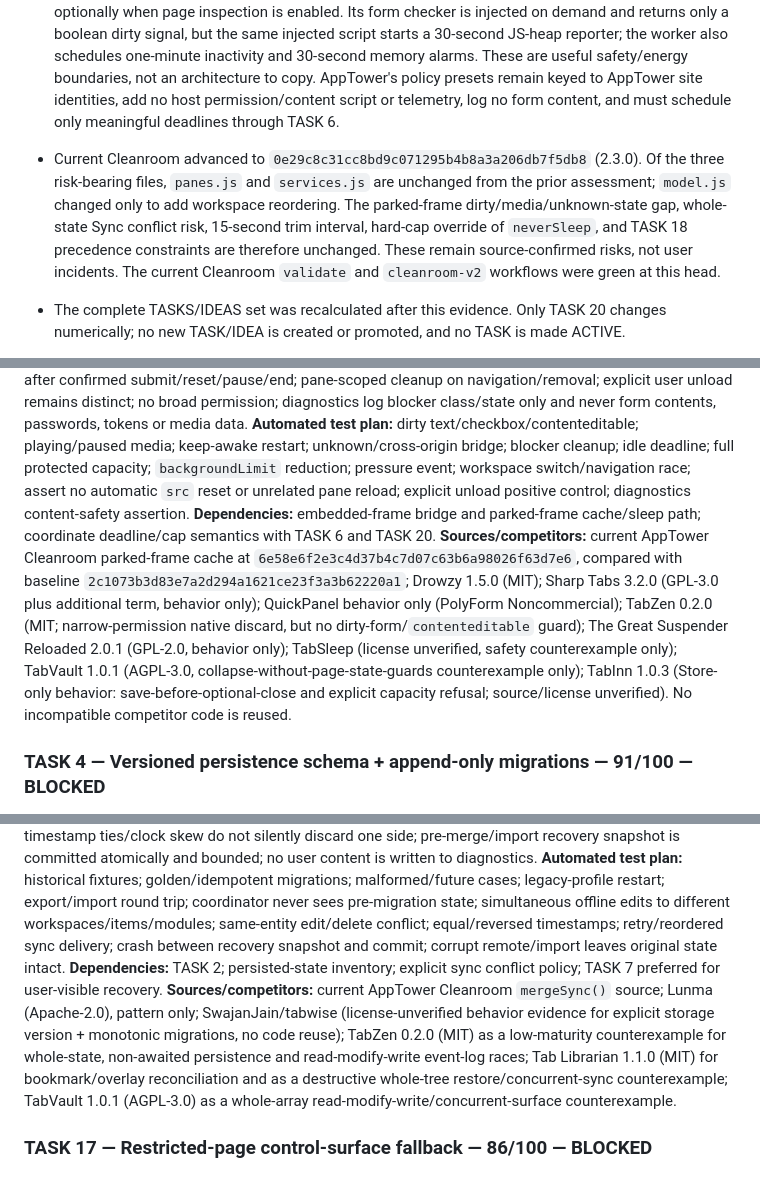
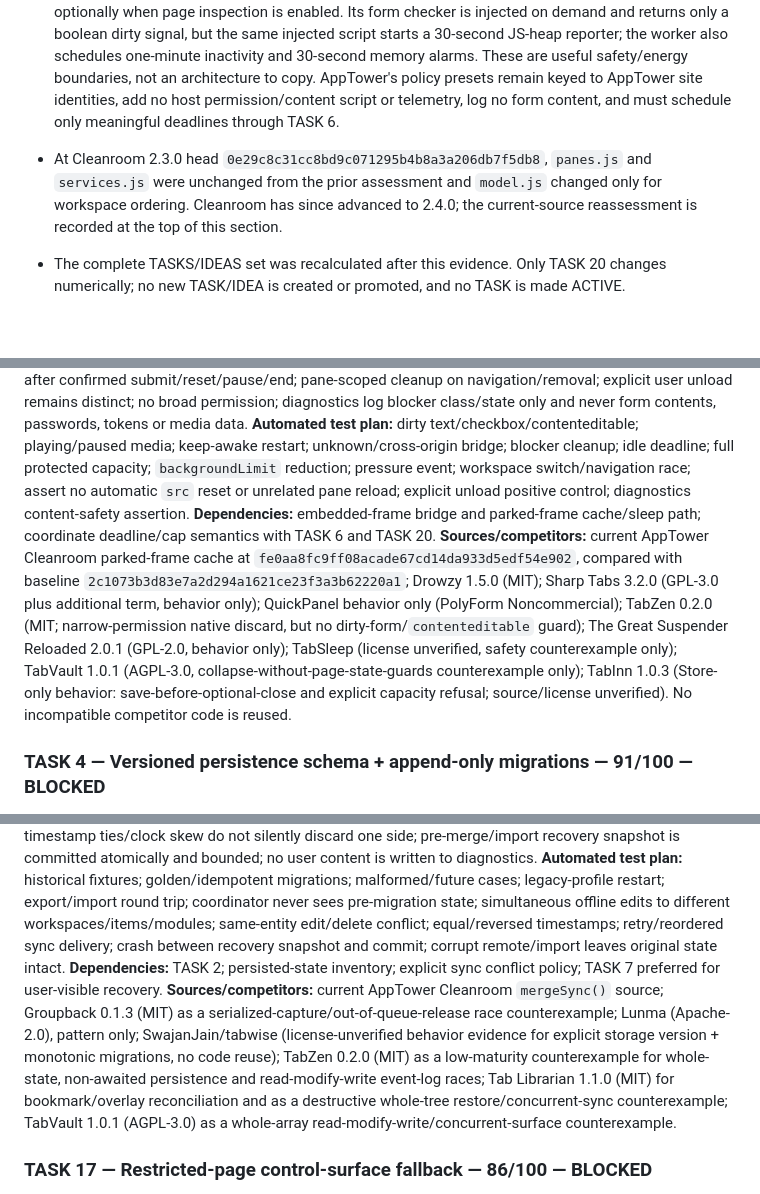
Before and after one commit to Stolyarovmn/AppTower, a Markdown page: docs/11_BACKLOG.md, 3 parts joined by grey strips. GitHub-like rendering; blank space fills up the shorter version.

```diff
--- a/docs/11_BACKLOG.md
+++ b/docs/11_BACKLOG.md
@@ -23,6 +29,6 @@ The current regression PR #2 head observed during this scan is `3ab8d31abd423354
 - `lamngockhuong/tabrest` 0.8.0 is current MIT-licensed production evidence for explicit sleep exceptions: the Chrome Web Store build was updated 2026-07-20 and showed 543 users, 9 ratings and 4.7/5 on 2026-09-08. It exposes per-domain whitelist, temporary tab/domain snooze, global pause, native discard, a three-second warning, and automatic guards for active/pinned/audible/unsaved-form tabs. This raises **TASK 20 from 78 to 79/100** by moving competitor maturity from 4 to 5; all other TASK/IDEA scores remain unchanged. TASK 20 stays BLOCKED behind TASK 3/TASK 6/TASK 4 and is not activated.
 - TabRest's install-time manifest is narrower than a static all-page content script but not footprint-free: it requires `tabs`, `alarms`, `system.memory`, `scripting`, `idle`, `notifications`, `sidePanel` and related permissions, declares only Sentry ingestion as a required host, and requests all HTTP(S) hosts optionally when page inspection is enabled. Its form checker is injected on demand and returns only a boolean dirty signal, but the same injected script starts a 30-second JS-heap reporter; the worker also schedules one-minute inactivity and 30-second memory alarms. These are useful safety/energy boundaries, not an architecture to copy. AppTower's policy presets remain keyed to AppTower site identities, add no host permission/content script or telemetry, log no form content, and must schedule only meaningful deadlines through TASK 6.
-- Current Cleanroom advanced to `0e29c8c31cc8bd9c071295b4b8a3a206db7f5db8` (2.3.0). Of the three risk-bearing files, `panes.js` and `services.js` are unchanged from the prior assessment; `model.js` changed only to add workspace reordering. The parked-frame dirty/media/unknown-state gap, whole-state Sync conflict risk, 15-second trim interval, hard-cap override of `neverSleep`, and TASK 18 precedence constraints are therefore unchanged. These remain source-confirmed risks, not user incidents. The current Cleanroom `validate` and `cleanroom-v2` workflows were green at this head.
+- At Cleanroom 2.3.0 head `0e29c8c31cc8bd9c071295b4b8a3a206db7f5db8`, `panes.js` and `services.js` were unchanged from the prior assessment and `model.js` changed only for workspace ordering. Cleanroom has since advanced to 2.4.0; the current-source reassessment is recorded at the top of this section.
 - The complete TASKS/IDEAS set was recalculated after this evidence. Only TASK 20 changes numerically; no new TASK/IDEA is created or promoted, and no TASK is made ACTIVE.
 
 - Cleanroom advanced to `6e58e6f2e3c4d37b4c7d07c63b6a98026f63d7e6` on 2026-09-08. Its new document-local iframe cache no longer idles or hard-cap-evicts the two currently visible panes: only parked background frames are eligible. This materially narrows the immediate unsaved-data hazard, so **TASK 3 falls from 93 to 92/100** by reducing real pain/regression from 18 to 17. It remains READY and high priority because a frame parked by navigation/workspace switching is still reset to `about:blank` after five minutes or when `backgroundLimit` is exceeded without dirty-form, `contenteditable`, active-media or unknown-state guards.
@@ -160,7 +166,7 @@ Only the AppTower Task Executor may change another TASK to `ACTIVE`.
 **Acceptance criteria:** dirty form/contenteditable, active media and explicit keep-awake/never-sleep block every automatic idle, cap and pressure eviction; inaccessible/unknown bridge state is fail-safe and not treated as clean; blocker precedence is explicit; when all candidates are protected, refuse/defer a new load or require explicit user victim selection instead of silently unloading; blockers clear after confirmed submit/reset/pause/end; pane-scoped cleanup on navigation/removal; explicit user unload remains distinct; no broad permission; diagnostics log blocker class/state only and never form contents, passwords, tokens or media data.
 **Automated test plan:** dirty text/checkbox/contenteditable; playing/paused media; keep-awake restart; unknown/cross-origin bridge; blocker cleanup; idle deadline; full protected capacity; `backgroundLimit` reduction; pressure event; workspace switch/navigation race; assert no automatic `src` reset or unrelated pane reload; explicit unload positive control; diagnostics content-safety assertion.
 **Dependencies:** embedded-frame bridge and parked-frame cache/sleep path; coordinate deadline/cap semantics with TASK 6 and TASK 20.
-**Sources/competitors:** current AppTower Cleanroom parked-frame cache at `6e58e6f2e3c4d37b4c7d07c63b6a98026f63d7e6`, compared with baseline `2c1073b3d83e7a2d294a1621ce23f3a3b62220a1`; Drowzy 1.5.0 (MIT); Sharp Tabs 3.2.0 (GPL-3.0 plus additional term, behavior only); QuickPanel behavior only (PolyForm Noncommercial); TabZen 0.2.0 (MIT; narrow-permission native discard, but no dirty-form/`contenteditable` guard); The Great Suspender Reloaded 2.0.1 (GPL-2.0, behavior only); TabSleep (license unverified, safety counterexample only); TabVault 1.0.1 (AGPL-3.0, collapse-without-page-state-guards counterexample only); TabInn 1.0.3 (Store-only behavior: save-before-optional-close and explicit capacity refusal; source/license unverified). No incompatible competitor code is reused.
+**Sources/competitors:** current AppTower Cleanroom parked-frame cache at `fe0aa8fc9ff08acade67cd14da933d5edf54e902`, compared with baseline `2c1073b3d83e7a2d294a1621ce23f3a3b62220a1`; Drowzy 1.5.0 (MIT); Sharp Tabs 3.2.0 (GPL-3.0 plus additional term, behavior only); QuickPanel behavior only (PolyForm Noncommercial); TabZen 0.2.0 (MIT; narrow-permission native discard, but no dirty-form/`contenteditable` guard); The Great Suspender Reloaded 2.0.1 (GPL-2.0, behavior only); TabSleep (license unverified, safety counterexample only); TabVault 1.0.1 (AGPL-3.0, collapse-without-page-state-guards counterexample only); TabInn 1.0.3 (Store-only behavior: save-before-optional-close and explicit capacity refusal; source/license unverified). No incompatible competitor code is reused.
 
 ### TASK 4 — Versioned persistence schema + append-only migrations — 91/100 — BLOCKED
 **Score:** 23/25 user value + 17/20 real pain/regression + 15/15 AppTower fit + 13/15 measurable performance/UX + 8/10 low implementation risk + 5/5 privacy/permissions + 5/5 competitor maturity + 5/5 automated testability = **91**.
@@ -168,7 +174,7 @@ Only the AppTower Task Executor may change another TASK to `ACTIVE`.
 **Acceptance criteria:** explicit version per durable family; one validation/normalization boundary; deterministic append-only migrations; safe corrupt/future handling; migration before runtime mutation; export/import uses the same pipeline; sync identity/revision is granular enough that independent entity edits converge without replacing unrelated newer local data; same-entity conflicts have deterministic documented resolution or preserve both sides for explicit choice; timestamp ties/clock skew do not silently discard one side; pre-merge/import recovery snapshot is committed atomically and bounded; no user content is written to diagnostics.
 **Automated test plan:** historical fixtures; golden/idempotent migrations; malformed/future cases; legacy-profile restart; export/import round trip; coordinator never sees pre-migration state; simultaneous offline edits to different workspaces/items/modules; same-entity edit/delete conflict; equal/reversed timestamps; retry/reordered sync delivery; crash between recovery snapshot and commit; corrupt remote/import leaves original state intact.
 **Dependencies:** TASK 2; persisted-state inventory; explicit sync conflict policy; TASK 7 preferred for user-visible recovery.
-**Sources/competitors:** current AppTower Cleanroom `mergeSync()` source; Lunma (Apache-2.0), pattern only; SwajanJain/tabwise (license-unverified behavior evidence for explicit storage version + monotonic migrations, no code reuse); TabZen 0.2.0 (MIT) as a low-maturity counterexample for whole-state, non-awaited persistence and read-modify-write event-log races; Tab Librarian 1.1.0 (MIT) for bookmark/overlay reconciliation and as a destructive whole-tree restore/concurrent-sync counterexample; TabVault 1.0.1 (AGPL-3.0) as a whole-array read-modify-write/concurrent-surface counterexample.
+**Sources/competitors:** current AppTower Cleanroom `mergeSync()` source; Groupback 0.1.3 (MIT) as a serialized-capture/out-of-queue-release race counterexample; Lunma (Apache-2.0), pattern only; SwajanJain/tabwise (license-unverified behavior evidence for explicit storage version + monotonic migrations, no code reuse); TabZen 0.2.0 (MIT) as a low-maturity counterexample for whole-state, non-awaited persistence and read-modify-write event-log races; Tab Librarian 1.1.0 (MIT) for bookmark/overlay reconciliation and as a destructive whole-tree restore/concurrent-sync counterexample; TabVault 1.0.1 (AGPL-3.0) as a whole-array read-modify-write/concurrent-surface counterexample.
 
 ### TASK 17 — Restricted-page control-surface fallback — 86/100 — BLOCKED
 **Rationale:** injected rail cannot exist on browser-owned/restricted pages; AppTower still needs a coherent control surface there.
```
Also changed, not shown: other parts of docs/11_BACKLOG.md (+12 -6 lines).
